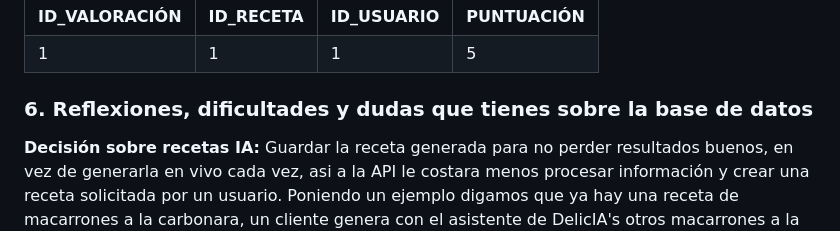
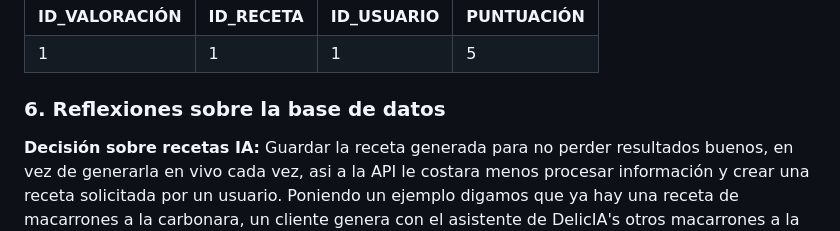
Before and after one commit to valalj88/Web-de-recetas-con-buscador-inteligente, a Markdown page: README.md, the part around the change. GitHub-like rendering; folded sections open.

```diff
--- a/README.md
+++ b/README.md
@@ -489,7 +489,7 @@ Un usuario puede tener muchas recetas favoritas, y una receta puede ser favorita
 </table>
 
 
-### 6. Reflexiones, dificultades y dudas que tienes sobre la base de datos
+### 6. Reflexiones sobre la base de datos
 
 **Decisión sobre recetas IA:**
  Guardar la receta generada para no perder resultados buenos, en vez de generarla en vivo cada vez, asi a la API le costara menos procesar información y crear una receta solicitada por un usuario.
```
